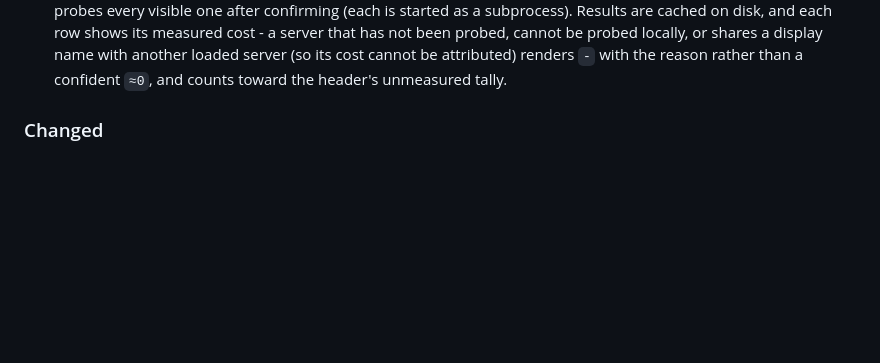
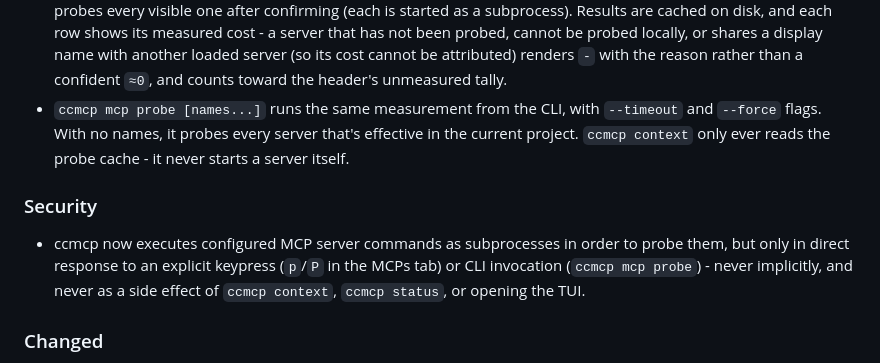
Before and after one commit to ringo380/ccmcp, a Markdown page: CHANGELOG.md, the part around the change. GitHub-like rendering; blank space fills up the shorter version.

```diff
--- a/CHANGELOG.md
+++ b/CHANGELOG.md
@@ -21,6 +21,17 @@ All notable changes to this project are documented here. Format based on
   locally, or shares a display name with another loaded server (so its cost
   cannot be attributed) renders `-` with the reason rather than a confident
   `≈0`, and counts toward the header's unmeasured tally.
+- `ccmcp mcp probe [names...]` runs the same measurement from the CLI, with
+  `--timeout` and `--force` flags. With no names, it probes every server that's
+  effective in the current project. `ccmcp context` only ever reads the probe
+  cache - it never starts a server itself.
+
+### Security
+
+- ccmcp now executes configured MCP server commands as subprocesses in order to
+  probe them, but only in direct response to an explicit keypress (`p`/`P` in
+  the MCPs tab) or CLI invocation (`ccmcp mcp probe`) - never implicitly, and
+  never as a side effect of `ccmcp context`, `ccmcp status`, or opening the TUI.
 
 ### Changed
 
```
Also changed, not shown: README.md (+39 -1 lines).
